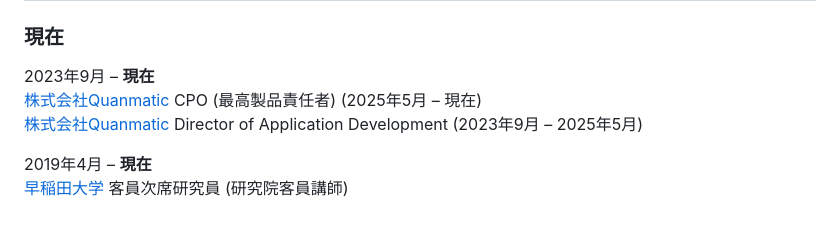
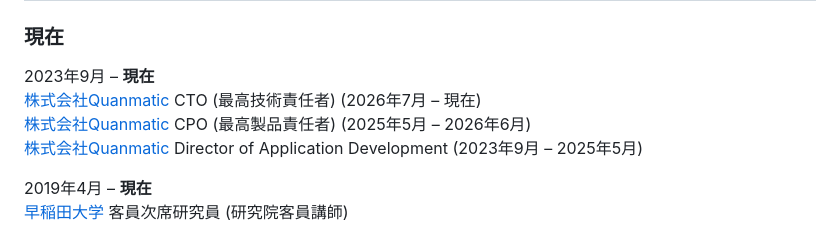
Before and after one commit to kotarot/kotaroterada.jp, a Markdown page: markdown/bio.ja.md, the part around the change. Drawn GitHub-style.

Commit message:
Update Quanmatic role: CPO until Jun. 2026, CTO from Jul. 2026
Co-Authored-By: Claude Opus 5.5 <noreply@anthropic.com>
Claude-Session: https://claude.ai/code/session_01W2ckZUXrBWWGueNs15aivQ

```diff
--- a/markdown/bio.ja.md
+++ b/markdown/bio.ja.md
@@ -8,7 +8,8 @@
 ### 現在
 
 2023年9月 &ndash; **現在**
-[株式会社Quanmatic](https://quanmatic.com/) CPO (最高製品責任者) (2025年5月 &ndash; 現在)
+[株式会社Quanmatic](https://quanmatic.com/) CTO (最高技術責任者) (2026年7月 &ndash; 現在)
+[株式会社Quanmatic](https://quanmatic.com/) CPO (最高製品責任者) (2025年5月 &ndash; 2026年6月)
 [株式会社Quanmatic](https://quanmatic.com/) Director of Application Development (2023年9月 &ndash; 2025年5月)
 
 2019年4月 &ndash; **現在**
```
Also changed, not shown: markdown/bio.md (+2 -1 lines).
